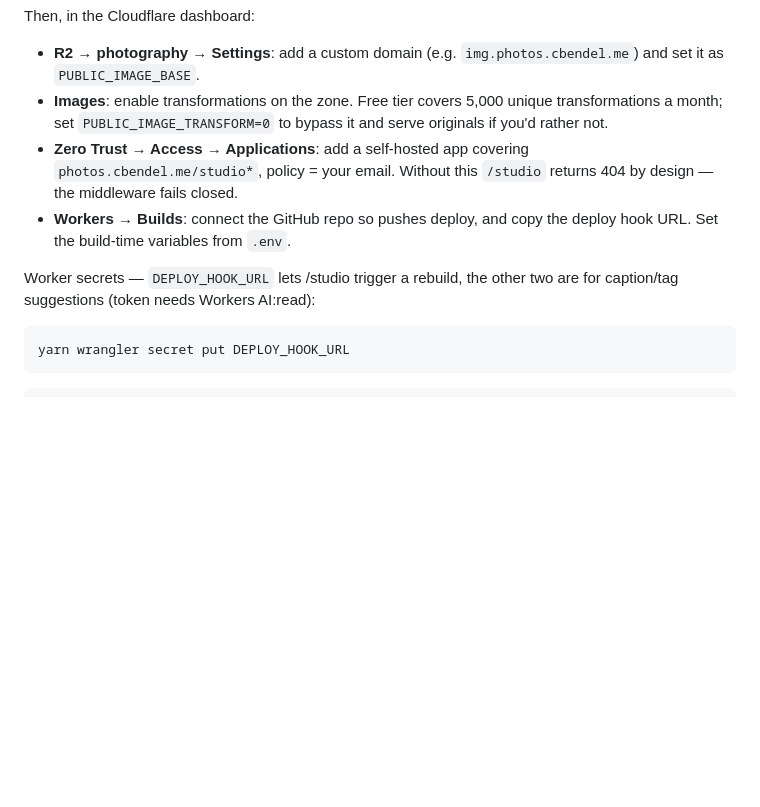
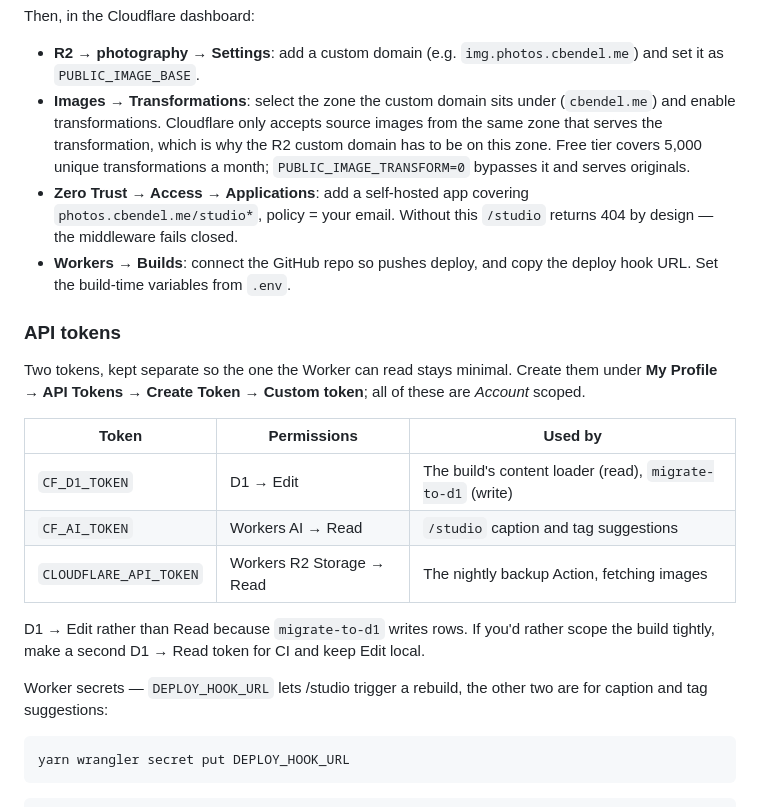
Before and after one commit to chrisbendel/photography, a Markdown page: README.md, the part around the change. Drawn GitHub-style; blank space fills up the shorter version.

Commit message:
Spell out the exact API token scopes
Co-Authored-By: Claude Opus 5 <noreply@anthropic.com>

````diff
--- a/README.md
+++ b/README.md
@@ -82,17 +82,34 @@ Then, in the Cloudflare dashboard:
 
 - **R2 → photography → Settings**: add a custom domain (e.g.
   `img.photos.cbendel.me`) and set it as `PUBLIC_IMAGE_BASE`.
-- **Images**: enable transformations on the zone. Free tier covers 5,000 unique
-  transformations a month; set `PUBLIC_IMAGE_TRANSFORM=0` to bypass it and serve
-  originals if you'd rather not.
+- **Images → Transformations**: select the zone the custom domain sits under
+  (`cbendel.me`) and enable transformations. Cloudflare only accepts source images
+  from the same zone that serves the transformation, which is why the R2 custom
+  domain has to be on this zone. Free tier covers 5,000 unique transformations a
+  month; `PUBLIC_IMAGE_TRANSFORM=0` bypasses it and serves originals.
 - **Zero Trust → Access → Applications**: add a self-hosted app covering
   `photos.cbendel.me/studio*`, policy = your email. Without this `/studio`
   returns 404 by design — the middleware fails closed.
 - **Workers → Builds**: connect the GitHub repo so pushes deploy, and copy the
   deploy hook URL. Set the build-time variables from `.env`.
 
+### API tokens
+
+Two tokens, kept separate so the one the Worker can read stays minimal. Create
+them under **My Profile → API Tokens → Create Token → Custom token**; all of
+these are *Account* scoped.
+
+| Token | Permissions | Used by |
+| --- | --- | --- |
+| `CF_D1_TOKEN` | D1 → Edit | The build's content loader (read), `migrate-to-d1` (write) |
+| `CF_AI_TOKEN` | Workers AI → Read | `/studio` caption and tag suggestions |
+| `CLOUDFLARE_API_TOKEN` | Workers R2 Storage → Read | The nightly backup Action, fetching images |
+
+D1 → Edit rather than Read because `migrate-to-d1` writes rows. If you'd rather
+scope the build tightly, make a second D1 → Read token for CI and keep Edit local.
+
 Worker secrets — `DEPLOY_HOOK_URL` lets /studio trigger a rebuild, the other two
-are for caption/tag suggestions (token needs Workers AI:read):
+are for caption and tag suggestions:
 
 ```bash
 yarn wrangler secret put DEPLOY_HOOK_URL
````
